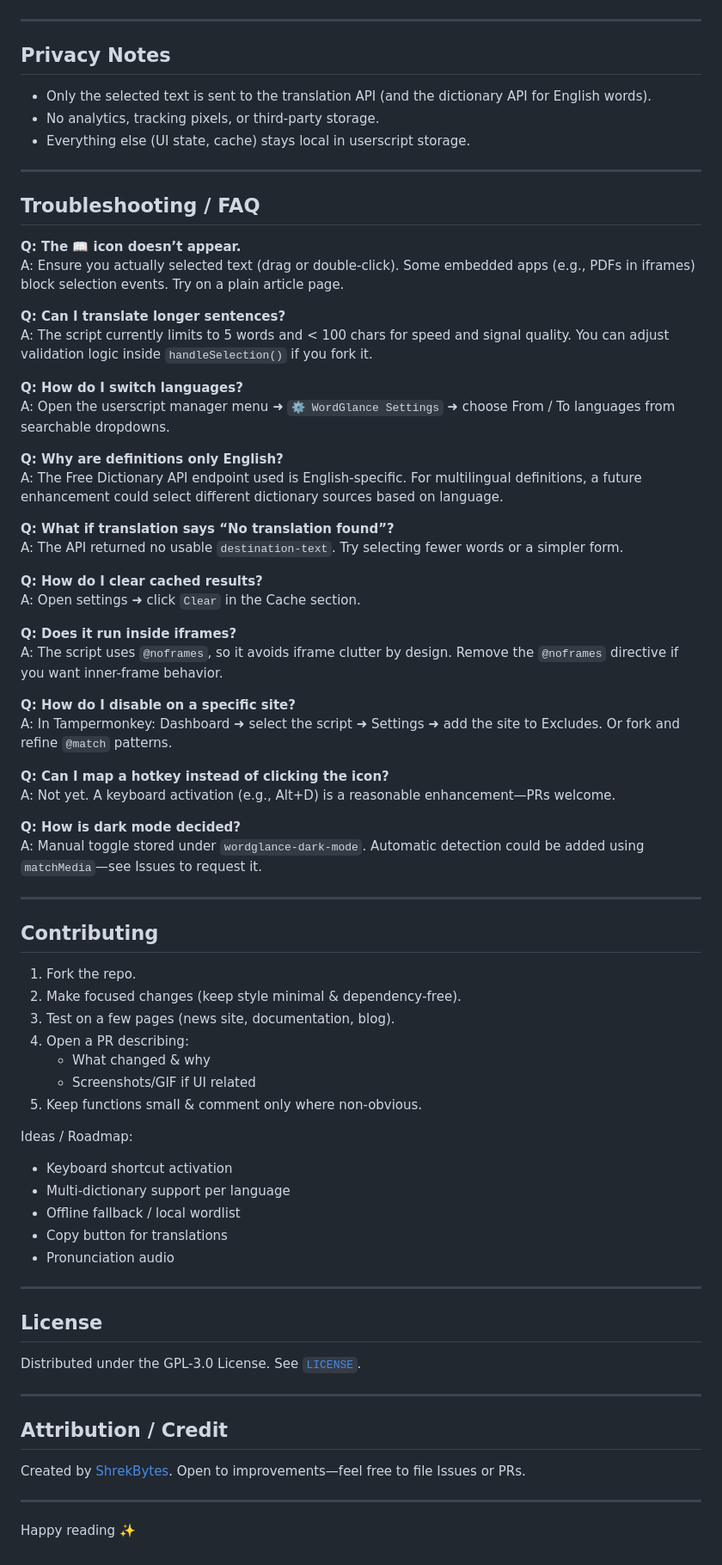
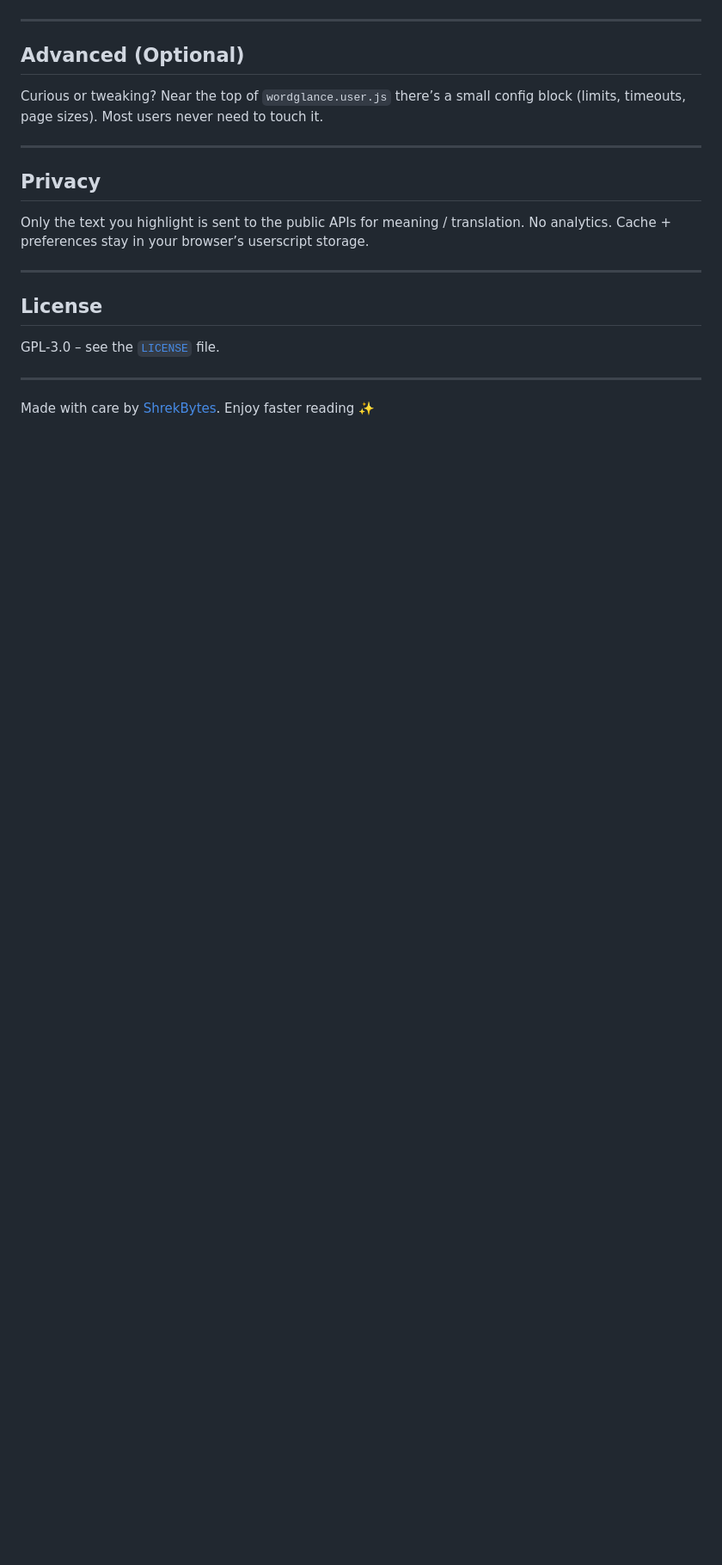
Before and after one commit to ShrekBytes/WordGlance, a Markdown page: README.md, the part around the change printed below. Shown: that part at 86% size. Drawn GitHub-style; blank space fills up the shorter version.

```diff
--- a/README.md
+++ b/README.md
@@ -145,72 +122,19 @@ You can fork and adjust values (e.g., increase `cacheSize`, lower `apiTimeout`,
 
 ---
 
-## Privacy Notes
-- Only the selected text is sent to the translation API (and the dictionary API for English words).
-- No analytics, tracking pixels, or third-party storage.
-- Everything else (UI state, cache) stays local in userscript storage.
+## Advanced (Optional)
+Curious or tweaking? Near the top of `wordglance.user.js` there’s a small config block (limits, timeouts, page sizes). Most users never need to touch it.
 
 ---
 
-## Troubleshooting / FAQ
-**Q: The 📖 icon doesn’t appear.**
-A: Ensure you actually selected text (drag or double-click). Some embedded apps (e.g., PDFs in iframes) block selection events. Try on a plain article page.
-
-**Q: Can I translate longer sentences?**
-A: The script currently limits to 5 words and < 100 chars for speed and signal quality. You can adjust validation logic inside `handleSelection()` if you fork it.
-
-**Q: How do I switch languages?**
-A: Open the userscript manager menu ➜ `⚙️ WordGlance Settings` ➜ choose From / To languages from searchable dropdowns.
-
-**Q: Why are definitions only English?**
-A: The Free Dictionary API endpoint used is English-specific. For multilingual definitions, a future enhancement could select different dictionary sources based on language.
-
-**Q: What if translation says “No translation found”?**
-A: The API returned no usable `destination-text`. Try selecting fewer words or a simpler form.
-
-**Q: How do I clear cached results?**
-A: Open settings ➜ click `Clear` in the Cache section.
-
-**Q: Does it run inside iframes?**
-A: The script uses `@noframes`, so it avoids iframe clutter by design. Remove the `@noframes` directive if you want inner-frame behavior.
-
-**Q: How do I disable on a specific site?**
-A: In Tampermonkey: Dashboard ➜ select the script ➜ Settings ➜ add the site to Excludes. Or fork and refine `@match` patterns.
-
-**Q: Can I map a hotkey instead of clicking the icon?**
-A: Not yet. A keyboard activation (e.g., Alt+D) is a reasonable enhancement—PRs welcome.
-
-**Q: How is dark mode decided?**
-A: Manual toggle stored under `wordglance-dark-mode`. Automatic detection could be added using `matchMedia`—see Issues to request it.
-
----
-
-## Contributing
-1. Fork the repo.
-2. Make focused changes (keep style minimal & dependency‑free).
-3. Test on a few pages (news site, documentation, blog).
-4. Open a PR describing:
-   - What changed & why
-   - Screenshots/GIF if UI related
-5. Keep functions small & comment only where non-obvious.
-
-Ideas / Roadmap:
-- Keyboard shortcut activation
-- Multi-dictionary support per language
-- Offline fallback / local wordlist
-- Copy button for translations
-- Pronunciation audio
+## Privacy
+Only the text you highlight is sent to the public APIs for meaning / translation. No analytics. Cache + preferences stay in your browser’s userscript storage.
 
 ---
 
 ## License
-Distributed under the GPL-3.0 License. See [`LICENSE`](LICENSE).
+GPL‑3.0 – see the [`LICENSE`](LICENSE) file.
 
 ---
 
-## Attribution / Credit
-Created by [ShrekBytes](https://github.com/ShrekBytes). Open to improvements—feel free to file Issues or PRs.
-
----
-
-Happy reading ✨
+Made with care by [ShrekBytes](https://github.com/ShrekBytes). Enjoy faster reading ✨
```
Also changed, not shown: other parts of README.md (+86 -109 lines).
